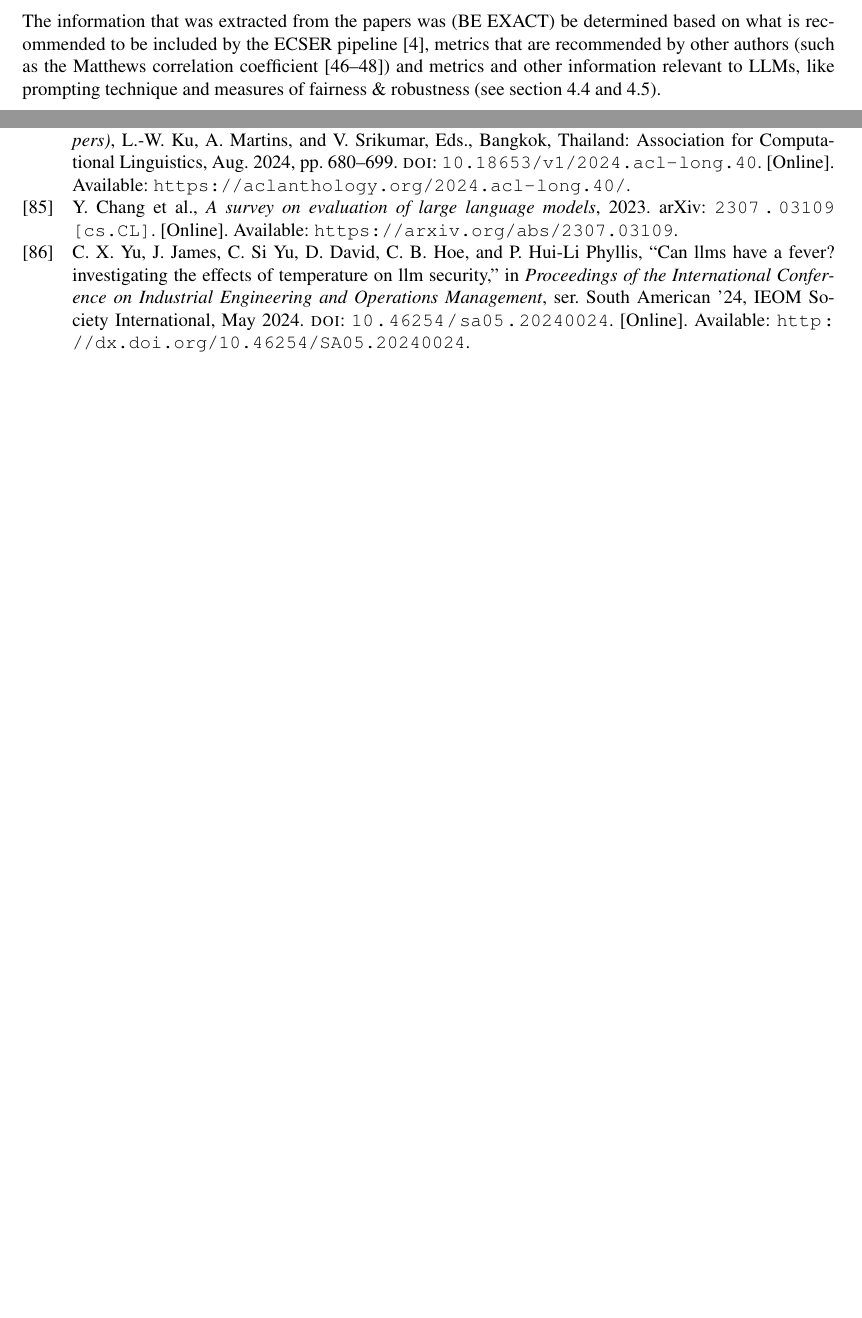
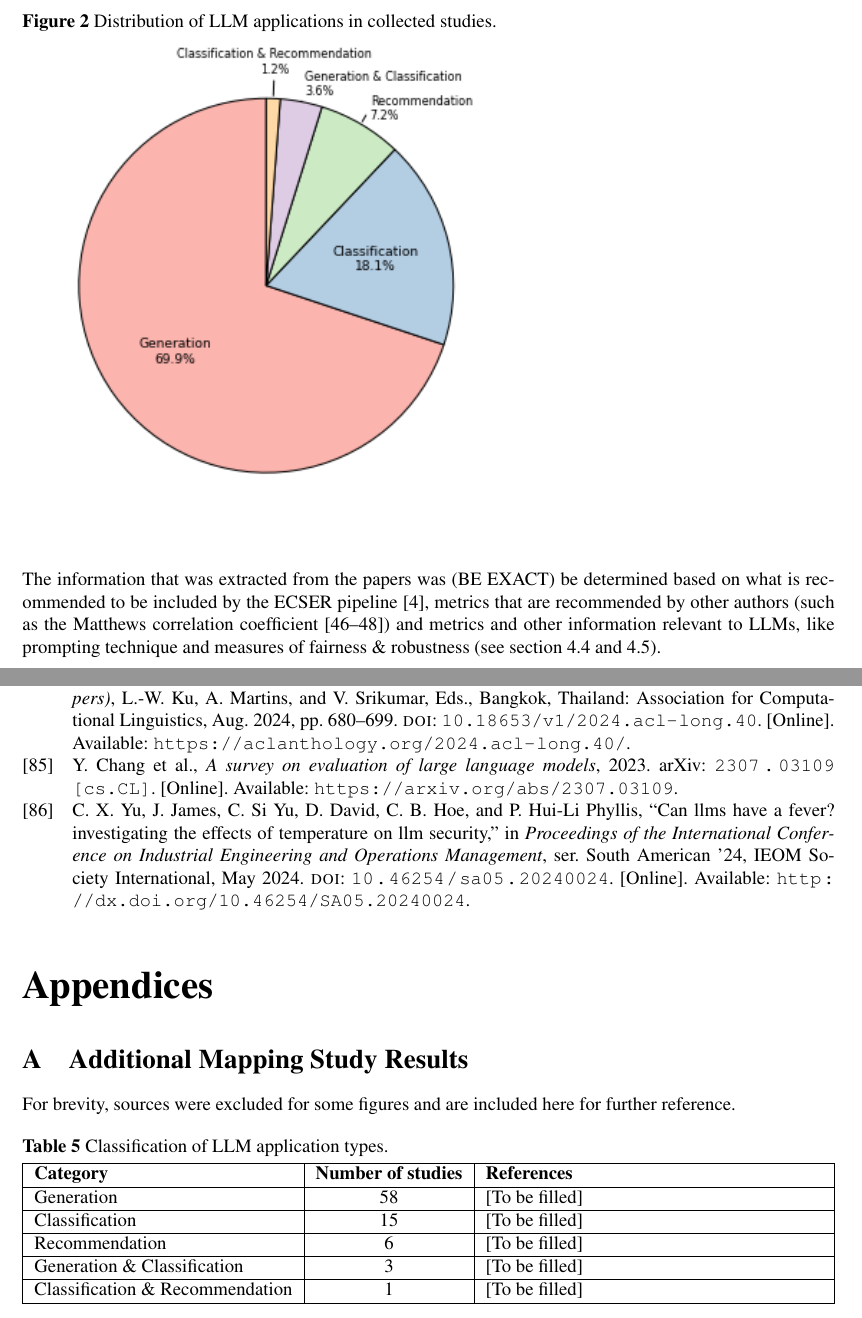
Before and after one commit to rubenvdz/Master-Thesis-Enhancing-the-ECSER-pipeline, a LaTeX thesis (Thesis/main.tex): two parts of pages 7 and 19 of 19, joined at a grey line, cut at the place of the change, the shorter picture padded with empty space. Compiled offline with pdfLaTeX.

Commit message:
New pie chart

```diff
--- a/Thesis/main.tex
+++ b/Thesis/main.tex
@@ -10,6 +10,7 @@
 \usepackage{adjustbox} % Scaling
 \usepackage{tabularx}
 \usepackage{multirow}
+\graphicspath{ {figures/} }
 
 \usepackage{caption}  % fine control over caption appearance
 \captionsetup{labelfont=bf,singlelinecheck=false,labelsep=space,skip=2pt}
@@ -33,7 +34,7 @@
   \rightskip\leftskip
   \parfillskip \z@skip}
 \makeatother
-\title{\includegraphics[width=0.2\textwidth]{UUlogo.png}
+\title{\includegraphics[width=0.2\textwidth]{figures/UUlogo.png}
 \vspace{0.5cm}
 \hrule
 \vspace{0.5cm}
@@ -180,6 +181,12 @@ To narrow down the list from all LLM-related papers to those pertaining to SE cl
 
     \label{table:criteria}
 \end{table}
+
+\begin{figure}
+	\caption{Distribution of LLM applications in collected studies.}
+	\includegraphics[width=0.6\linewidth]{figures/LLMTypes.png}
+	\label{fig:LLMTypes}
+\end{figure}
 
 The information that was extracted from the papers was (BE EXACT) be determined based on what is recommended to be included by the ECSER pipeline \cite{Dellanna2022}, metrics that are recommended by other authors (such as the Matthews correlation coefficient \cite{Chicco2020,Foody2023,Yao2020}) and metrics and other information relevant to LLMs, like prompting technique and measures of fairness \& robustness (see section \ref{Prompt Engineering} and \ref{Evaluation of LLM Classifiers}).
 
@@ -304,4 +311,21 @@ Lastly, the model temperature, which regulates the randomness of the model, can
 \newpage
 \printbibliography[heading=bibintoc]
 
+\begin{appendices}
+\section{Additional Mapping Study Results}
+For brevity, sources were excluded for some figures and are included here for further reference.
+\begin{table}[ht]
+	\caption{Classification of LLM application types.}
+	\begin{tabularx}{\textwidth}{|l|c|X|}
+	    \hline
+	    \textbf{Category} & \textbf{Number of studies} & \textbf{References} \\ \hline
+		Generation & 58 & [To be filled] \\ \hline
+		Classification & 15 & [To be filled] \\ \hline
+		Recommendation & 6 & [To be filled] \\ \hline
+		Generation \& Classification & 3 & [To be filled] \\ \hline
+		Classification \& Recommendation & 1 & [To be filled] \\ \hline
+	\end{tabularx}
+\end{table}
+\end{appendices}
+
 \end{document}
```
Also changed, not shown: Thesis/figures/ECSER.png (renamed from Thesis/ECSER.png), Thesis/figures/LLMTypes.png (added), Thesis/figures/UUlogo.png (renamed from Thesis/UUlogo.png), Thesis/main.pdf, Thesis/main.tex (4 more changed lines).
